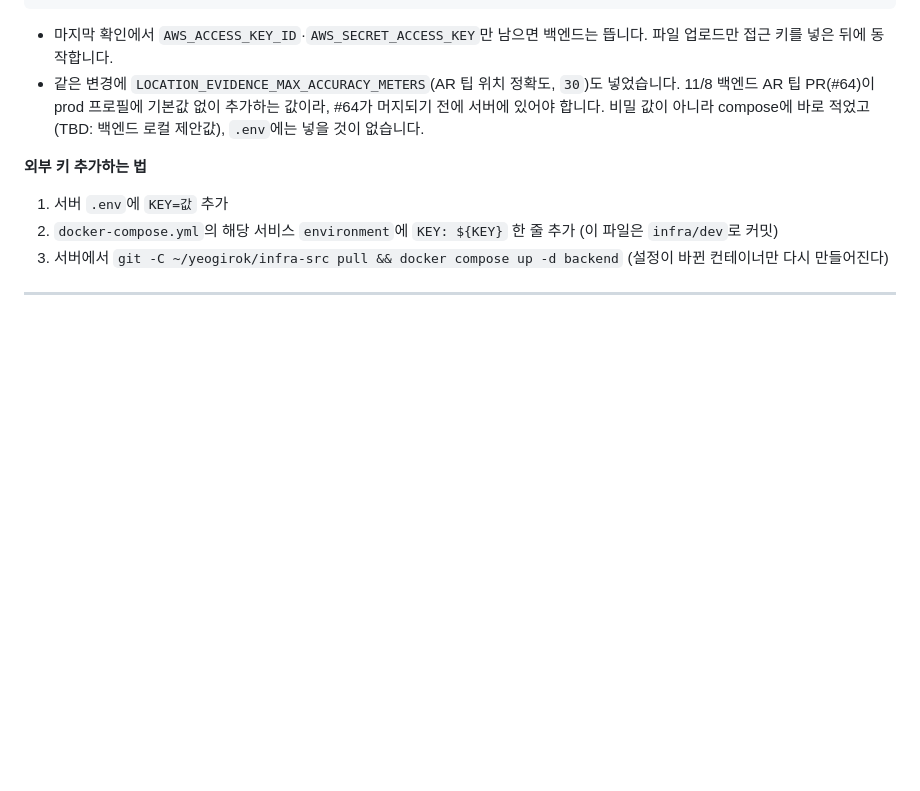
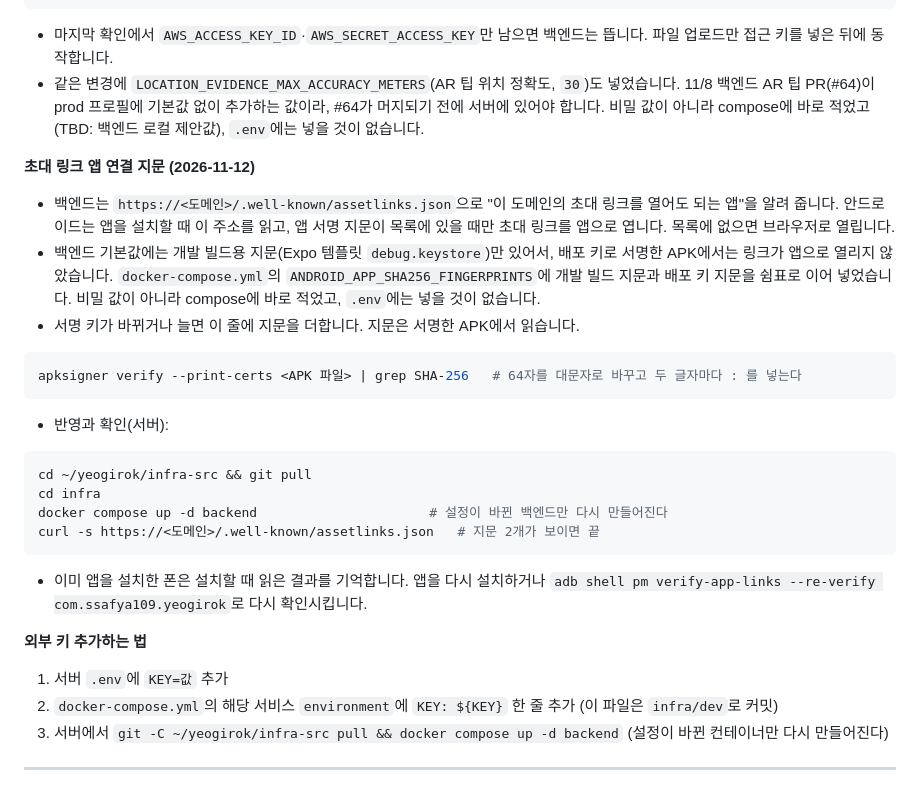
Before and after one commit to SSAFY-A109/Yeogirok, a Markdown page: infra/README.md, the part around the change. GitHub-like rendering; blank space fills up the shorter version.

Commit message:
docs: 초대 링크 앱 연결 지문 반영 절차 추가
배포 키 지문을 compose 에 넣은 이유와, 서버에 반영하고 확인하는 명령을
9단계에 적었다. 서명 키가 바뀌거나 늘 때 지문을 읽는 방법과, 이미 앱을
설치한 폰에서 도메인 확인을 다시 시키는 방법도 함께 적었다.

Related to: S15P31A109-203

````diff
--- a/infra/README.md
+++ b/infra/README.md
@@ -610,6 +610,26 @@ bash scripts/deploy-backend.sh                    # 마지막에 "[deploy] 성
 - 마지막 확인에서 `AWS_ACCESS_KEY_ID`·`AWS_SECRET_ACCESS_KEY`만 남으면 백엔드는 뜹니다. 파일 업로드만 접근 키를 넣은 뒤에 동작합니다.
 - 같은 변경에 `LOCATION_EVIDENCE_MAX_ACCURACY_METERS`(AR 팁 위치 정확도, `30`)도 넣었습니다. 11/8 백엔드 AR 팁 PR(#64)이 prod 프로필에 기본값 없이 추가하는 값이라, #64가 머지되기 전에 서버에 있어야 합니다. 비밀 값이 아니라 compose에 바로 적었고(TBD: 백엔드 로컬 제안값), `.env`에는 넣을 것이 없습니다.
 
+**초대 링크 앱 연결 지문 (2026-11-12)**
+- 백엔드는 `https://<도메인>/.well-known/assetlinks.json`으로 "이 도메인의 초대 링크를 열어도 되는 앱"을 알려 줍니다. 안드로이드는 앱을 설치할 때 이 주소를 읽고, 앱 서명 지문이 목록에 있을 때만 초대 링크를 앱으로 엽니다. 목록에 없으면 브라우저로 열립니다.
+- 백엔드 기본값에는 개발 빌드용 지문(Expo 템플릿 `debug.keystore`)만 있어서, 배포 키로 서명한 APK에서는 링크가 앱으로 열리지 않았습니다. `docker-compose.yml`의 `ANDROID_APP_SHA256_FINGERPRINTS`에 개발 빌드 지문과 배포 키 지문을 쉼표로 이어 넣었습니다. 비밀 값이 아니라 compose에 바로 적었고, `.env`에는 넣을 것이 없습니다.
+- 서명 키가 바뀌거나 늘면 이 줄에 지문을 더합니다. 지문은 서명한 APK에서 읽습니다.
+
+```bash
+apksigner verify --print-certs <APK 파일> | grep SHA-256   # 64자를 대문자로 바꾸고 두 글자마다 : 를 넣는다
+```
+
+- 반영과 확인(서버):
+
+```bash
+cd ~/yeogirok/infra-src && git pull
+cd infra
+docker compose up -d backend                      # 설정이 바뀐 백엔드만 다시 만들어진다
+curl -s https://<도메인>/.well-known/assetlinks.json   # 지문 2개가 보이면 끝
+```
+
+- 이미 앱을 설치한 폰은 설치할 때 읽은 결과를 기억합니다. 앱을 다시 설치하거나 `adb shell pm verify-app-links --re-verify com.ssafya109.yeogirok`로 다시 확인시킵니다.
+
 **외부 키 추가하는 법**
 1. 서버 `.env`에 `KEY=값` 추가
 2. `docker-compose.yml`의 해당 서비스 `environment`에 `KEY: ${KEY}` 한 줄 추가 (이 파일은 `infra/dev`로 커밋)
````
